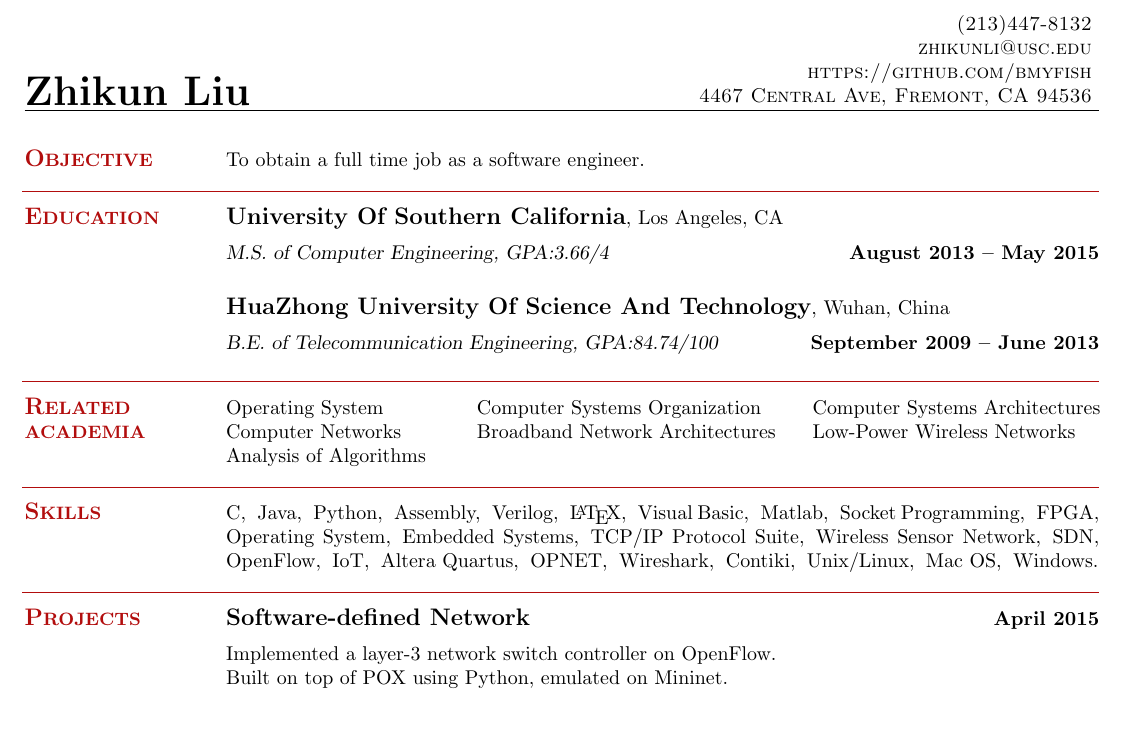
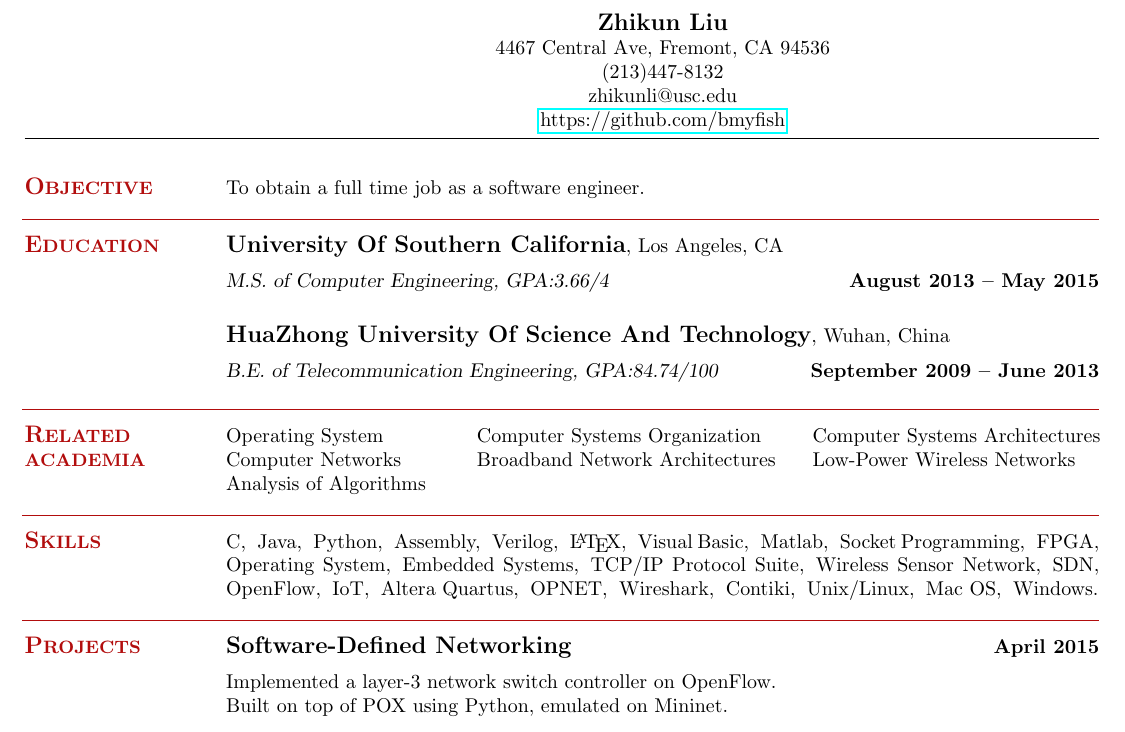
Before and after one commit to bmyfish/LaTeX_Resume, a LaTeX CV (resume_zhikun.tex): part of the page, cut so that both start at the same text. Compiled offline with pdfLaTeX.

Commit message:
modified header

```diff
--- a/resume_zhikun.tex
+++ b/resume_zhikun.tex
@@ -8,16 +8,14 @@
 
 \begin{document}
 
-\name{\huge Zhikun Liu}
-{
-	\sc
-    \hfill (213)447-8132                  		  \vspace{0mm}\\\vspace{0mm}%
-    \hfill zhikunli@usc.edu            		      \vspace{0mm}\\\vspace{0mm}%
-    \hfill https://github.com/bmyfish             \vspace{0mm}\\\vspace{0mm}%
-    \hfill 4467 Central Ave, Fremont, CA 94536     \vspace{0mm}\\\vspace{-10mm}%
-
-}
-\vspace{1mm}
+\begin{center}
+    \textbf{\large Zhikun Liu}\\
+    4467 Central Ave, Fremont, CA 94536\\
+    (213)447-8132\\
+    zhikunli@usc.edu\\
+    \href{https://github.com/bmyfish}{https://github.com/bmyfish}
+\end{center}
+\vspace{-3mm}
 
 \begin{resume}
 
@@ -70,7 +68,7 @@
     \section{\mysidestyle \textbf{\large{P}\small{ROJECTS}}}
 
     % SDN.
-    \textbf{\listing Software-defined Network} \hfill \textbf{April 2015}\vspace{2mm}\\
+    \textbf{\listing Software-Defined Networking} \hfill \textbf{April 2015}\vspace{2mm}\\
     Implemented a layer-3 network switch controller on OpenFlow.\\
     Built on top of POX using Python, emulated on Mininet.
 
```
